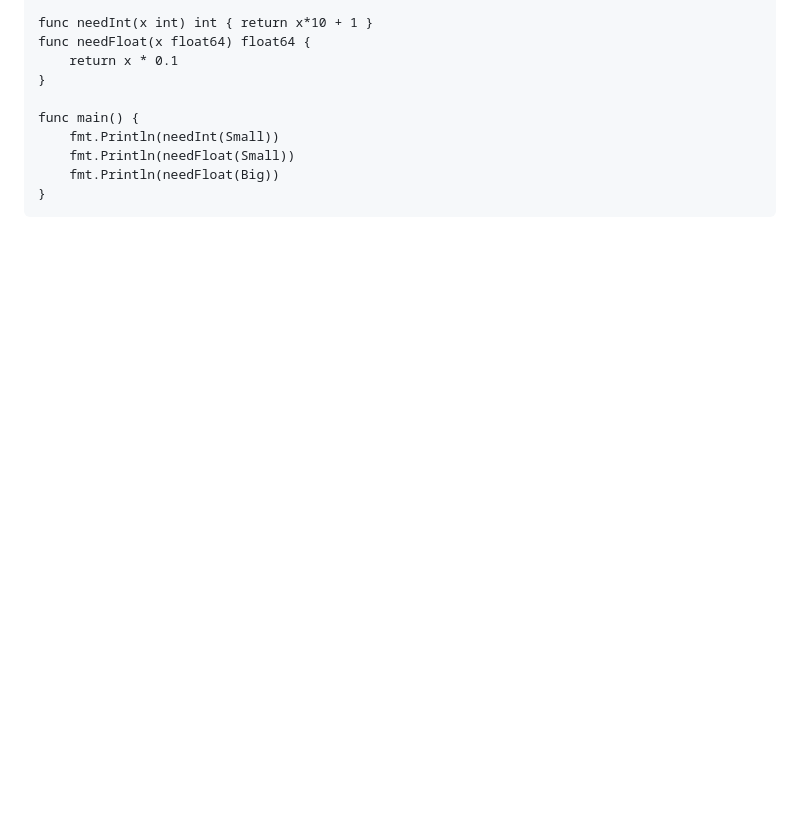
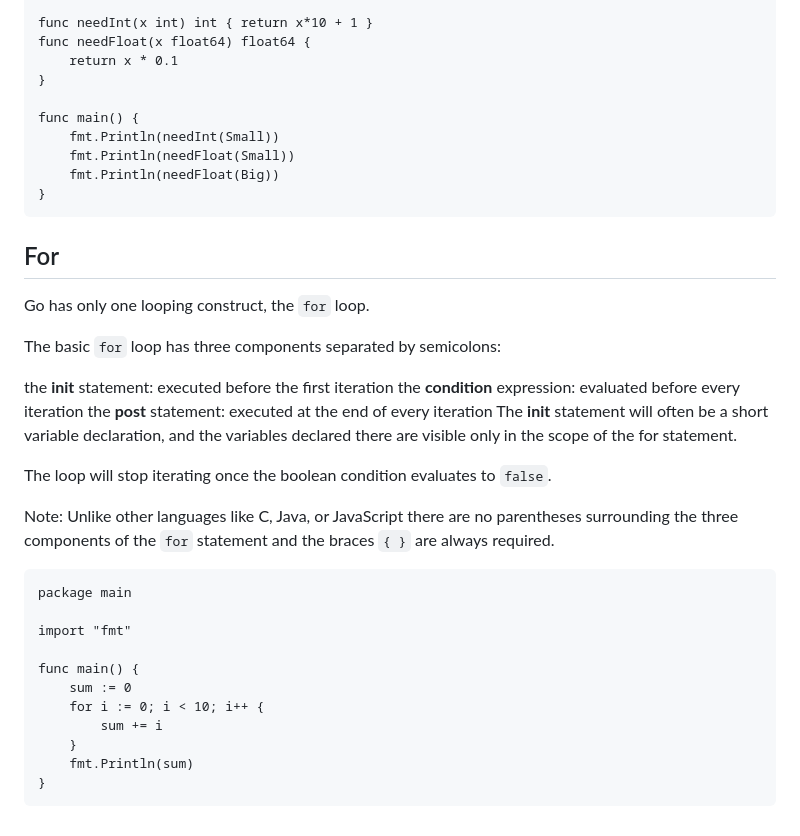
Before and after one commit to AriAlanPR/taller-go, a Markdown page: README.md, the part around the change. Drawn GitHub-style; blank space fills up the shorter version.

````diff
--- a/README.md
+++ b/README.md
@@ -358,3 +358,31 @@ func main() {
 	fmt.Println(needFloat(Big))
 }
 ```
+
+## For
+Go has only one looping construct, the `for` loop.
+
+The basic `for` loop has three components separated by semicolons:
+
+the **init** statement: executed before the first iteration
+the **condition** expression: evaluated before every iteration
+the **post** statement: executed at the end of every iteration
+The **init** statement will often be a short variable declaration, and the variables declared there are visible only in the scope of the for statement.
+
+The loop will stop iterating once the boolean condition evaluates to `false`.
+
+Note: Unlike other languages like C, Java, or JavaScript there are no parentheses surrounding the three components of the `for` statement and the braces `{ }` are always required.
+
+```
+package main
+
+import "fmt"
+
+func main() {
+	sum := 0
+	for i := 0; i < 10; i++ {
+		sum += i
+	}
+	fmt.Println(sum)
+}
+```
````
